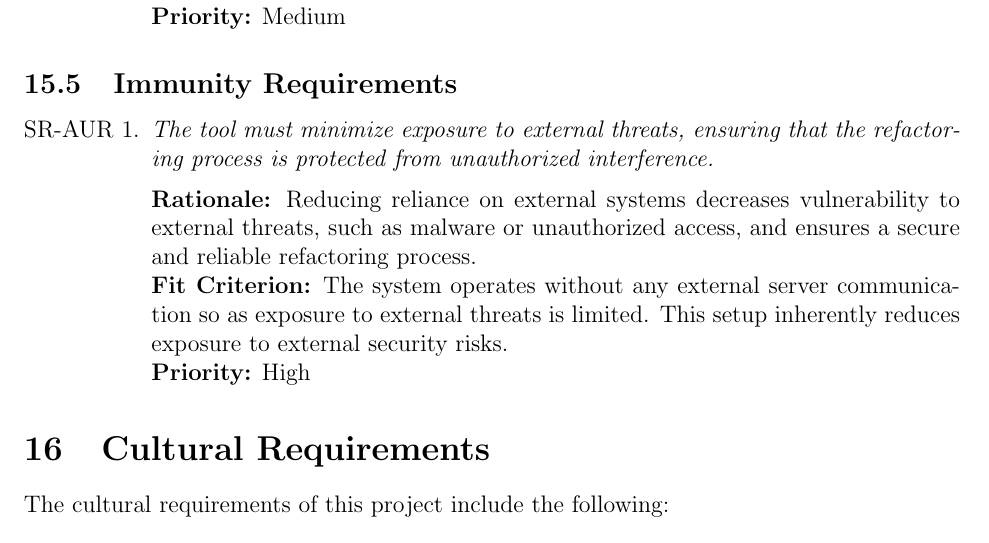
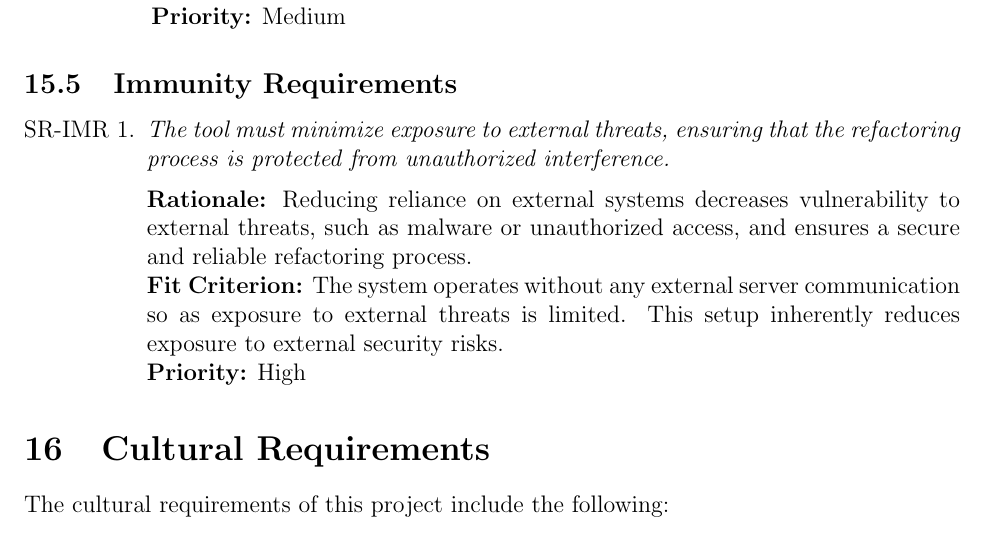
Before and after one commit to ssm-lab/capstone--source-code-optimizer, a LaTeX document (docs/SRS/SRS.tex): part of page 43 of 60, cut so that both start at the same text. Compiled offline with pdfLaTeX.

Commit message:
Fix labelling #153

```diff
--- a/docs/SRS/SRS.tex
+++ b/docs/SRS/SRS.tex
@@ -1750,7 +1750,7 @@ This section is not needed for this project.
     {\bf Priority:} Medium
 \end{enumerate}
 \subsection{Immunity Requirements}
-\begin{enumerate}[label=SR-AUR \arabic*., wide=0pt, leftmargin=*]
+\begin{enumerate}[label=SR-IMR \arabic*., wide=0pt, leftmargin=*]
   \item \emph{The tool must minimize exposure to external threats,
       ensuring that the refactoring process is protected from
     unauthorized interference.}\\[2mm]
```
